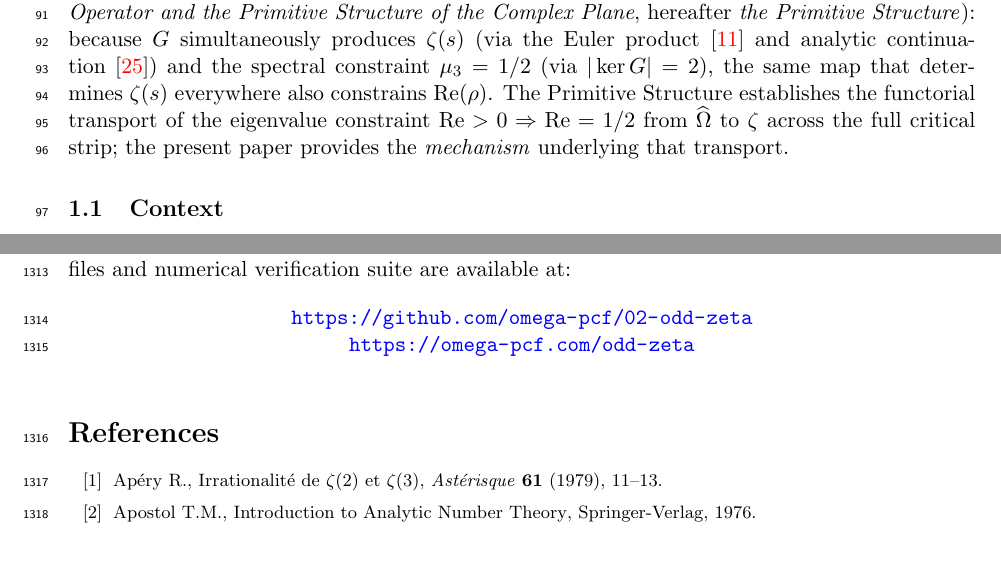
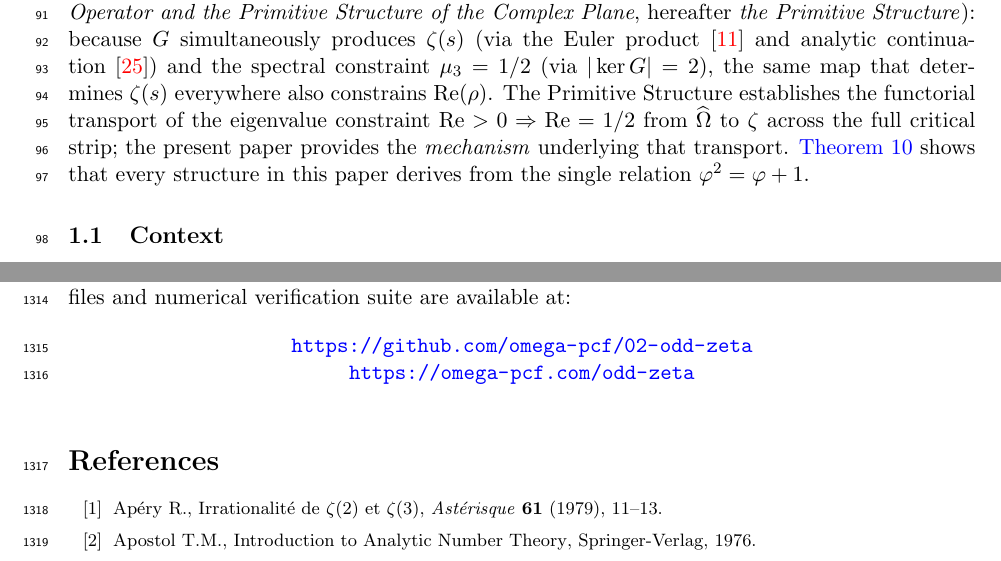
Before and after one commit to omega-pcf/02-odd-zeta, a LaTeX document (main.tex, which reads src/chapters/01-introduction.tex): two parts of pages 3 and 39 of 41, joined at a grey line, cut so that both start at the same text. Compiled offline with pdfLaTeX.

Commit message:
doc(intro): restore unifying theorem reference in objective section

```diff
--- a/src/chapters/01-introduction.tex
+++ b/src/chapters/01-introduction.tex
@@ -92,6 +92,8 @@ The Primitive Structure establishes the functorial transport of the
 eigenvalue constraint $\mathrm{Re}>0 \Rightarrow \mathrm{Re}=1/2$
 from $\OmH$ to~$\zeta$ across the full critical strip; the present
 paper provides the \emph{mechanism} underlying that transport.
+\Cref{thm:unifying} shows that every structure in this
+paper derives from the single relation $\golden^2 = \golden + 1$.
 
 %%% ====================================================================
 \subsection{Context}\label{sec:context}
```
